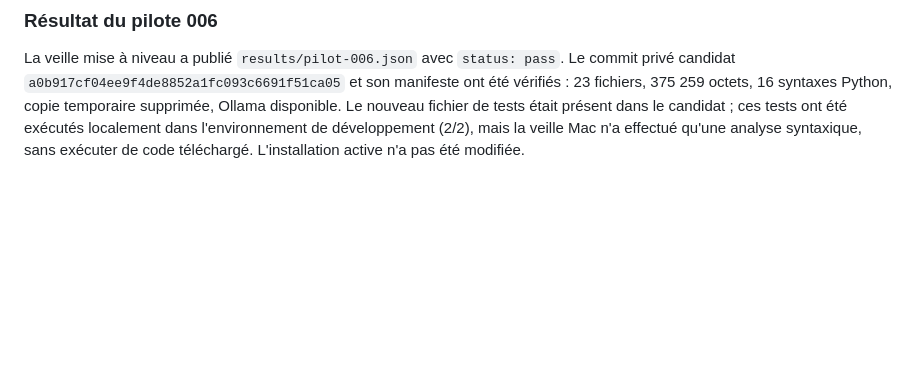
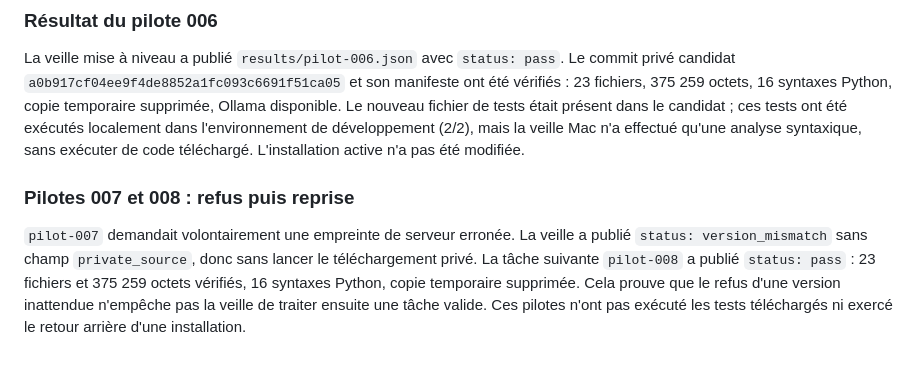
Before and after one commit to albanherisson/rap-brain-updates, a Markdown page: remote-development/README.md, the part around the change. GitHub-like rendering; blank space fills up the shorter version.

Commit message:
Record mismatch guard and recovery pilots 007-008

```diff
--- a/remote-development/README.md
+++ b/remote-development/README.md
@@ -110,3 +110,7 @@ La tâche `pilot-006` utilise le schéma v2 et l'action fermée `source_validate
 ### Résultat du pilote 006
 
 La veille mise à niveau a publié `results/pilot-006.json` avec `status: pass`. Le commit privé candidat `a0b917cf04ee9f4de8852a1fc093c6691f51ca05` et son manifeste ont été vérifiés : 23 fichiers, 375 259 octets, 16 syntaxes Python, copie temporaire supprimée, Ollama disponible. Le nouveau fichier de tests était présent dans le candidat ; ces tests ont été exécutés localement dans l'environnement de développement (2/2), mais la veille Mac n'a effectué qu'une analyse syntaxique, sans exécuter de code téléchargé. L'installation active n'a pas été modifiée.
+
+### Pilotes 007 et 008 : refus puis reprise
+
+`pilot-007` demandait volontairement une empreinte de serveur erronée. La veille a publié `status: version_mismatch` sans champ `private_source`, donc sans lancer le téléchargement privé. La tâche suivante `pilot-008` a publié `status: pass` : 23 fichiers et 375 259 octets vérifiés, 16 syntaxes Python, copie temporaire supprimée. Cela prouve que le refus d'une version inattendue n'empêche pas la veille de traiter ensuite une tâche valide. Ces pilotes n'ont pas exécuté les tests téléchargés ni exercé le retour arrière d'une installation.
```
